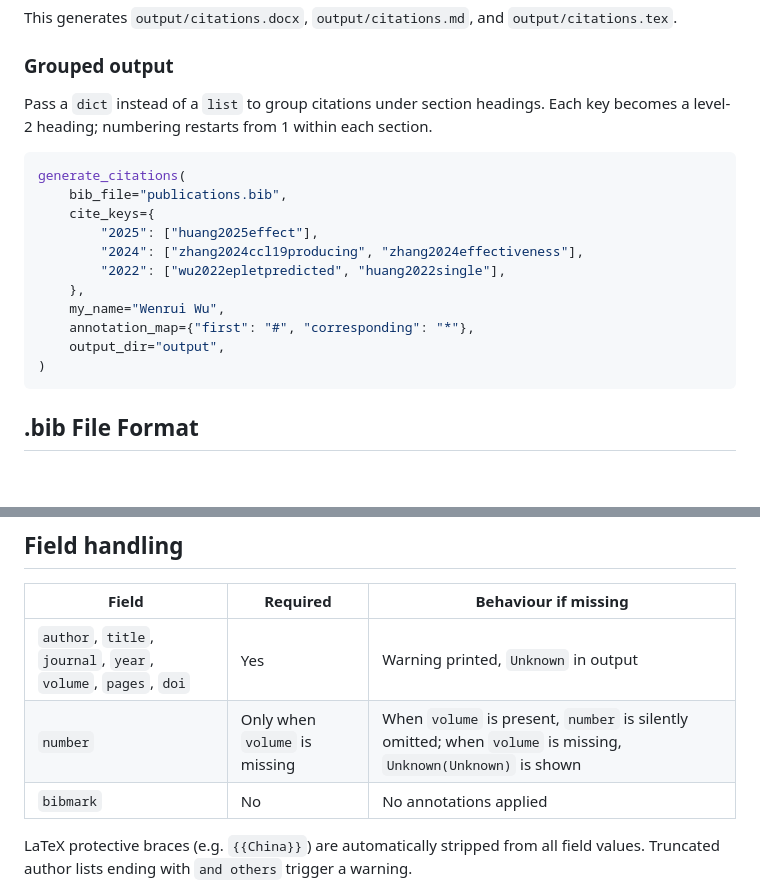
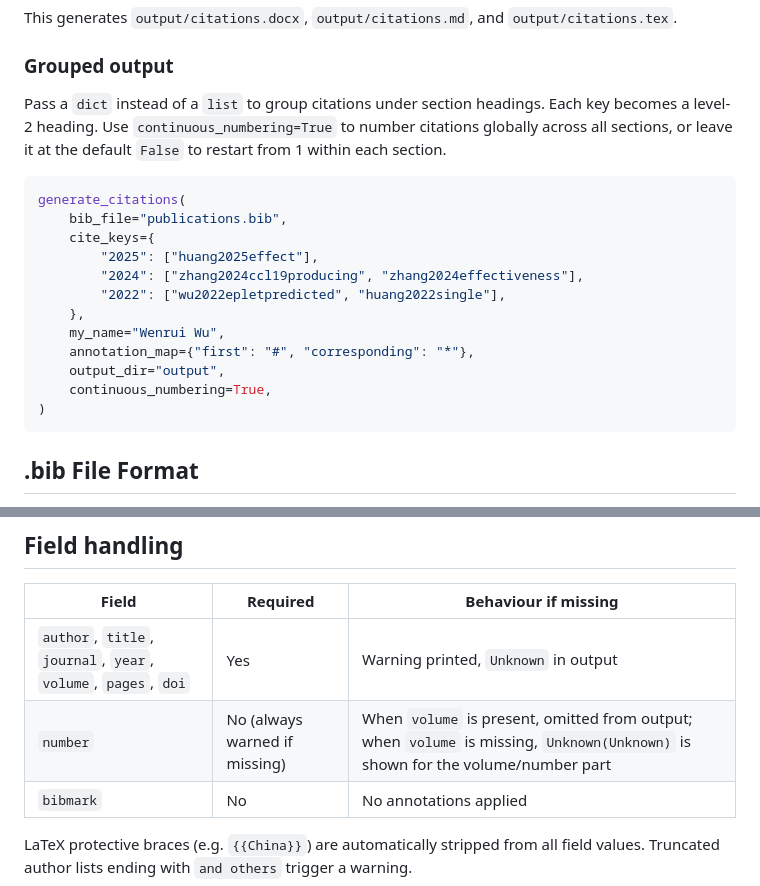
Before and after one commit to wuwenrui555/bibmark, a Markdown page: README.md, 2 parts joined by grey strips. Drawn GitHub-style; blank space fills up the shorter version.

Commit message:
docs: fix field descriptions, add continuous_numbering, and formatting fixes

````diff
--- a/README.md
+++ b/README.md
@@ -78,7 +80,7 @@ This generates `output/citations.docx`, `output/citations.md`, and `output/citat
 ### Grouped output
 
 Pass a `dict` instead of a `list` to group citations under section headings.
-Each key becomes a level-2 heading; numbering restarts from 1 within each section.
+Each key becomes a level-2 heading. Use `continuous_numbering=True` to number citations globally across all sections, or leave it at the default `False` to restart from 1 within each section.
 
 ```python
 generate_citations(
@@ -91,6 +93,7 @@ generate_citations(
     my_name="Wenrui Wu",
     annotation_map={"first": "#", "corresponding": "*"},
     output_dir="output",
+    continuous_numbering=True,
 )
 ```
 
@@ -129,7 +132,7 @@ in the `.bib` file.
 | Field | Required | Behaviour if missing |
 | ----- | -------- | -------------------- |
 | `author`, `title`, `journal`, `year`, `volume`, `pages`, `doi` | Yes | Warning printed, `Unknown` in output |
-| `number` | Only when `volume` is missing | When `volume` is present, `number` is silently omitted; when `volume` is missing, `Unknown(Unknown)` is shown |
+| `number` | No (always warned if missing) | When `volume` is present, omitted from output; when `volume` is missing, `Unknown(Unknown)` is shown for the volume/number part |
 | `bibmark` | No | No annotations applied |
 
 LaTeX protective braces (e.g. `{{China}}`) are automatically stripped from all
````
Also changed, not shown: other parts of README.md (+2 -0 lines), docs/architecture_en.md (+1 -1 lines), docs/architecture_zh.md (+1 -1 lines).
